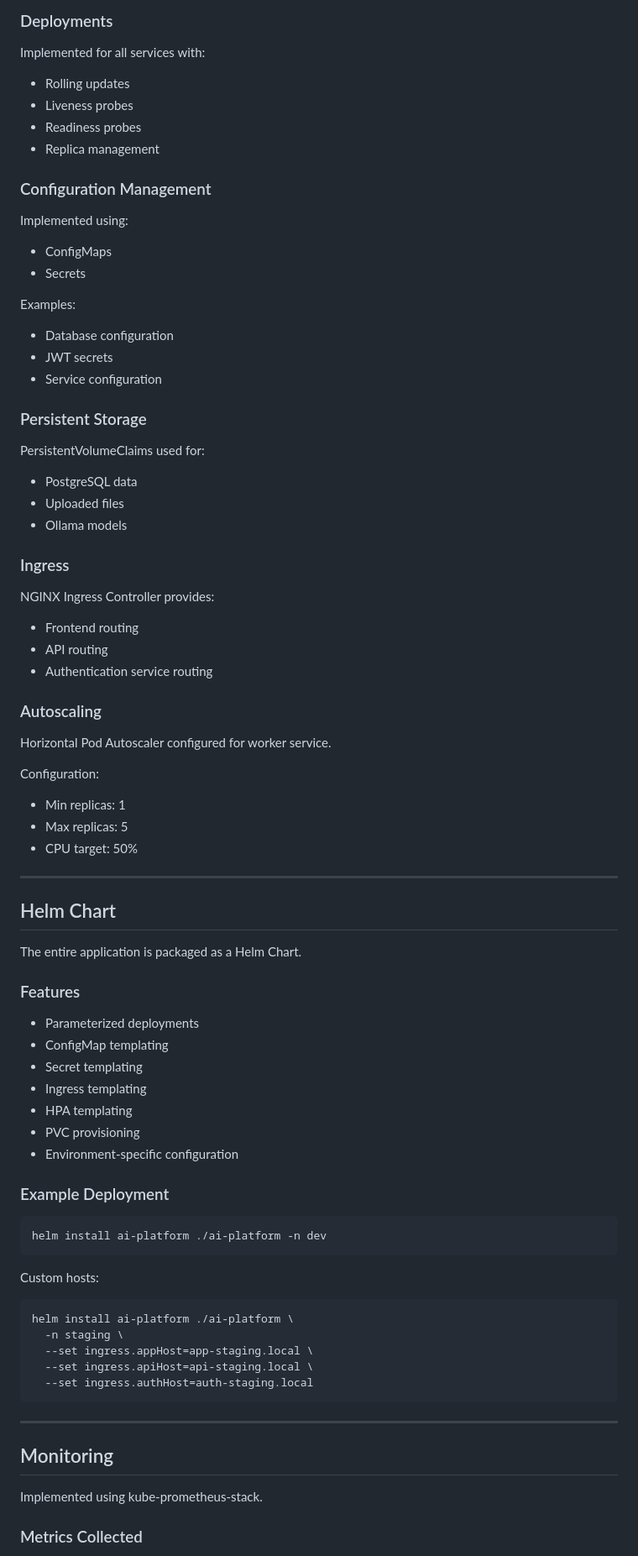
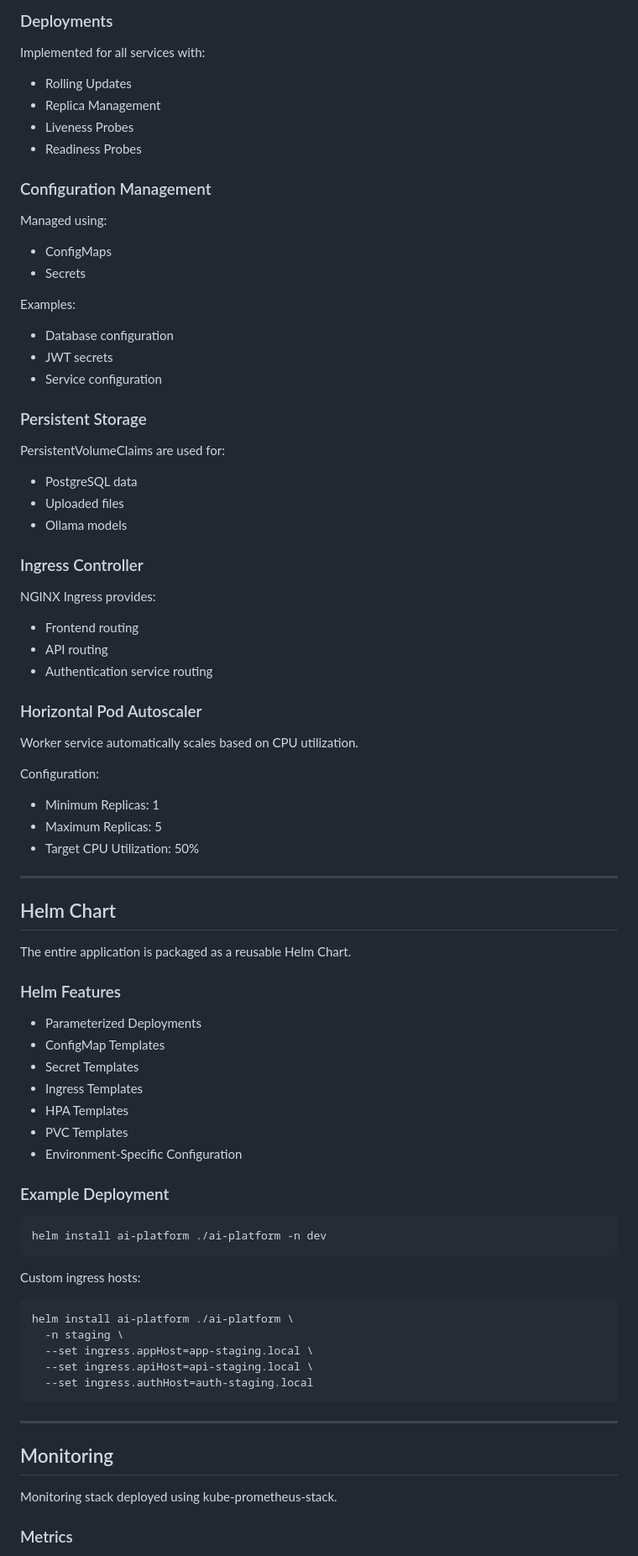
Before and after one commit to romanchernukha8-ctrl/ai-file-analysis-platform, a Markdown page: README.md, the part around one of its changes. Shown at 84% size. Rendered like a GitHub page.

````diff
--- a/README.md
+++ b/README.md
@@ -95,14 +110,14 @@ Separate environments:
 
 Implemented for all services with:
 
-* Rolling updates
-* Liveness probes
-* Readiness probes
-* Replica management
+* Rolling Updates
+* Replica Management
+* Liveness Probes
+* Readiness Probes
 
 ### Configuration Management
 
-Implemented using:
+Managed using:
 
 * ConfigMaps
 * Secrets
@@ -115,45 +130,45 @@ Examples:
 
 ### Persistent Storage
 
-PersistentVolumeClaims used for:
+PersistentVolumeClaims are used for:
 
 * PostgreSQL data
 * Uploaded files
 * Ollama models
 
-### Ingress
+### Ingress Controller
 
-NGINX Ingress Controller provides:
+NGINX Ingress provides:
 
 * Frontend routing
 * API routing
 * Authentication service routing
 
-### Autoscaling
+### Horizontal Pod Autoscaler
 
-Horizontal Pod Autoscaler configured for worker service.
+Worker service automatically scales based on CPU utilization.
 
 Configuration:
 
-* Min replicas: 1
-* Max replicas: 5
-* CPU target: 50%
+* Minimum Replicas: 1
+* Maximum Replicas: 5
+* Target CPU Utilization: 50%
 
 ---
 
 ## Helm Chart
 
-The entire application is packaged as a Helm Chart.
+The entire application is packaged as a reusable Helm Chart.
 
-### Features
+### Helm Features
 
-* Parameterized deployments
-* ConfigMap templating
-* Secret templating
-* Ingress templating
-* HPA templating
-* PVC provisioning
-* Environment-specific configuration
+* Parameterized Deployments
+* ConfigMap Templates
+* Secret Templates
+* Ingress Templates
+* HPA Templates
+* PVC Templates
+* Environment-Specific Configuration
 
 ### Example Deployment
 
@@ -161,7 +176,7 @@ The entire application is packaged as a Helm Chart.
 helm install ai-platform ./ai-platform -n dev
 ```
 
-Custom hosts:
+Custom ingress hosts:
 
 ```bash
 helm install ai-platform ./ai-platform \
@@ -175,7 +190,7 @@ helm install ai-platform ./ai-platform \
 
 ## Monitoring
 
-Implemented using kube-prometheus-stack.
+Monitoring stack deployed using kube-prometheus-stack.
 
-### Metrics Collected
+### Metrics
 
````
Also changed, not shown: other parts of README.md (+94 -68 lines).
